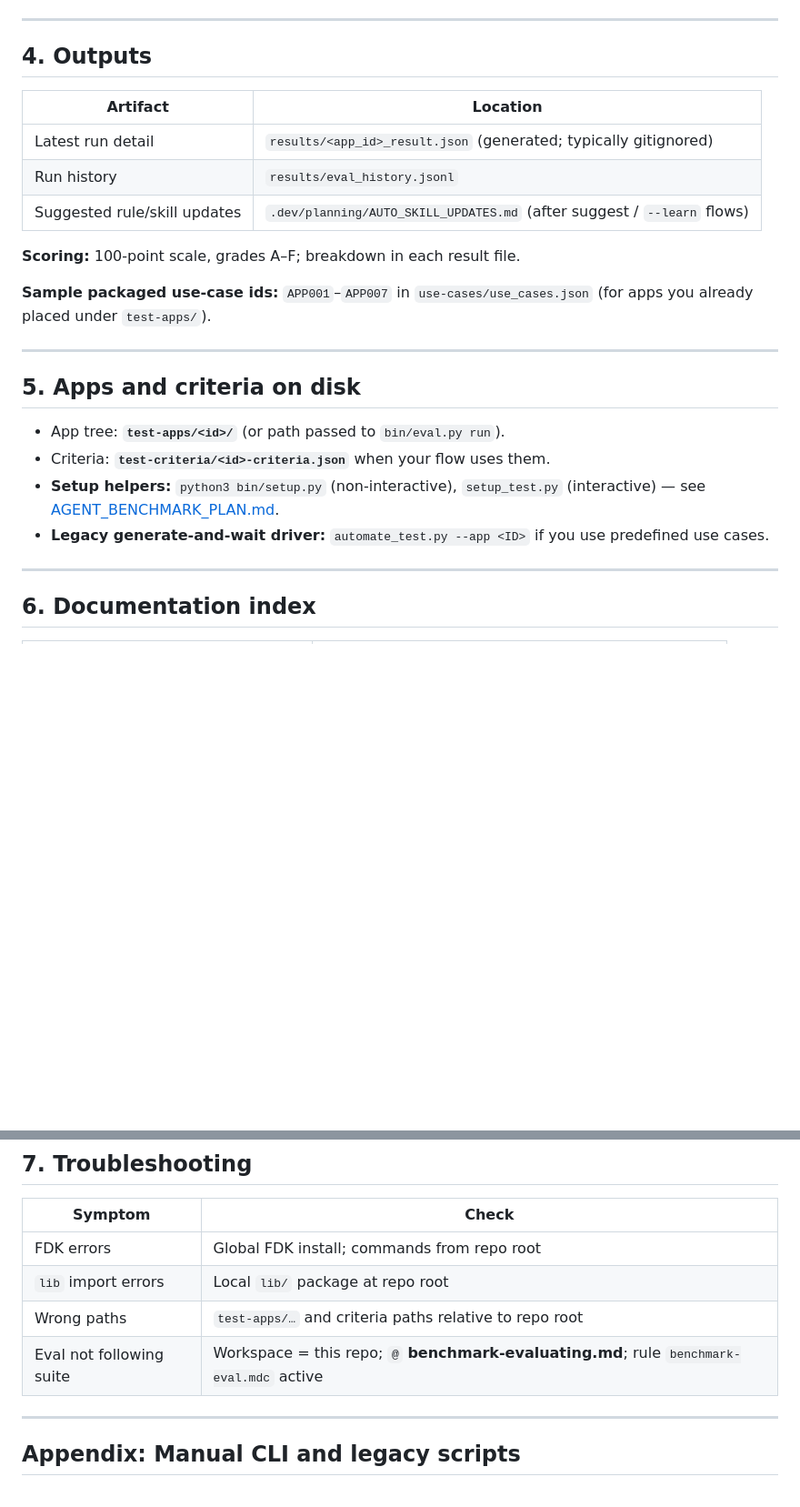
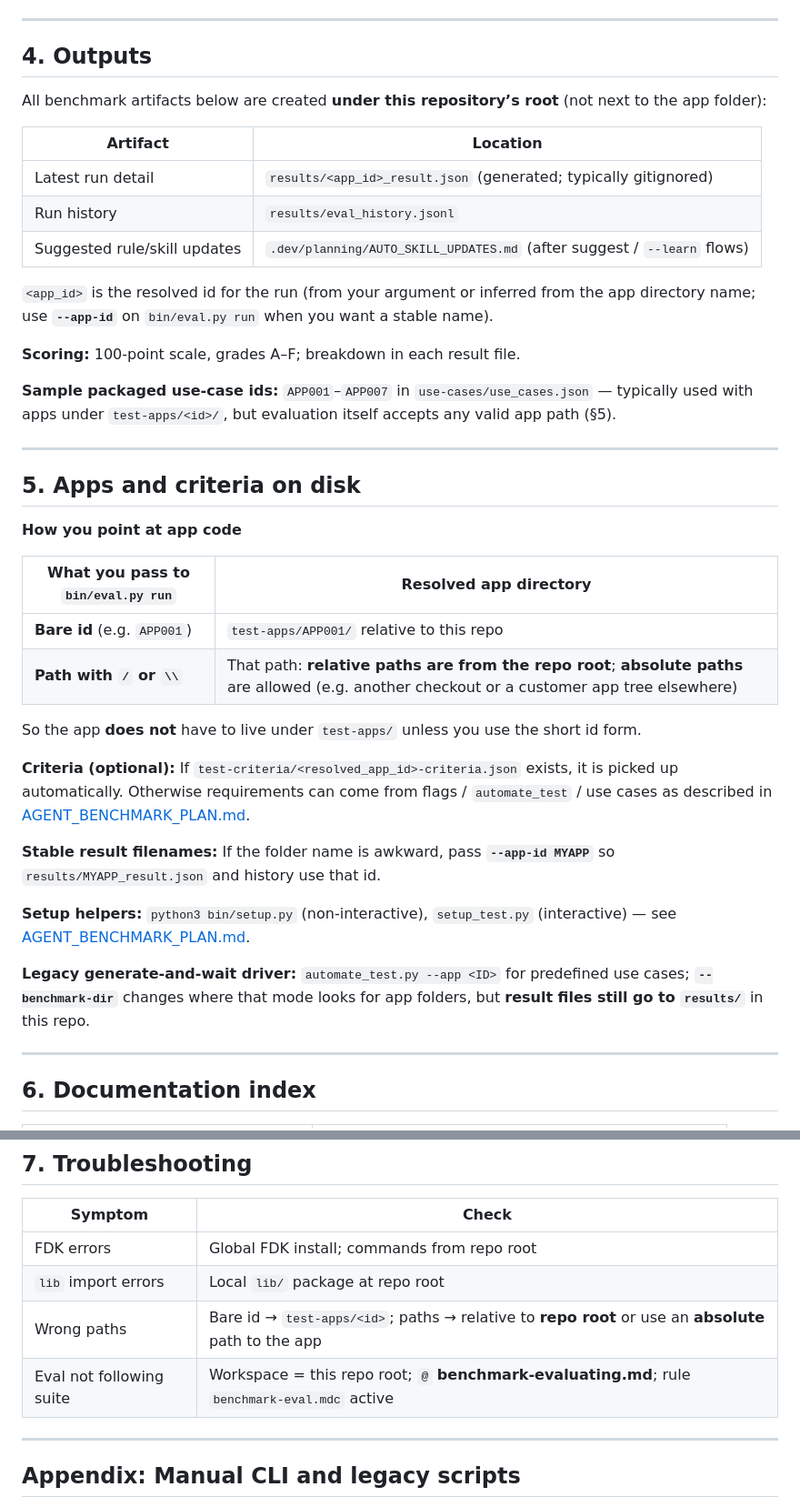
Before and after one commit to freshworks-developers/benchmarking, a Markdown page: README.md, 2 parts joined by grey strips. Shown at 91% size. Drawn GitHub-style; blank space fills up the shorter version.

Commit message:
docs: clarify Cursor workspace, app paths, and results location
- Note opening repo root enables benchmark-eval rule; slash intents map to bin/.
- Document bare id vs path (including absolute); optional criteria and --app-id.
- State results/history always under repo results/; benchmark-dir caveat for automate_test.

Made-with: Cursor

```diff
--- a/README.md
+++ b/README.md
@@ -37,24 +43,40 @@ Phrases like `/eval run …` are **intent labels**; map them to the repo CLI fro
 
 ## 4. Outputs
 
+All benchmark artifacts below are created **under this repository’s root** (not next to the app folder):
+
 | Artifact | Location |
 |----------|----------|
 | Latest run detail | `results/<app_id>_result.json` (generated; typically gitignored) |
 | Run history | `results/eval_history.jsonl` |
 | Suggested rule/skill updates | `.dev/planning/AUTO_SKILL_UPDATES.md` (after suggest / `--learn` flows) |
 
+`<app_id>` is the resolved id for the run (from your argument or inferred from the app directory name; use **`--app-id`** on `bin/eval.py run` when you want a stable name).
+
 **Scoring:** 100-point scale, grades A–F; breakdown in each result file.
 
-**Sample packaged use-case ids:** `APP001`–`APP007` in `use-cases/use_cases.json` (for apps you already placed under `test-apps/`).
+**Sample packaged use-case ids:** `APP001`–`APP007` in `use-cases/use_cases.json` — typically used with apps under `test-apps/<id>/`, but evaluation itself accepts any valid app path (§5).
 
 ---
 
 ## 5. Apps and criteria on disk
 
-- App tree: **`test-apps/<id>/`** (or path passed to `bin/eval.py run`).
-- Criteria: **`test-criteria/<id>-criteria.json`** when your flow uses them.
-- **Setup helpers:** `python3 bin/setup.py` (non-interactive), `setup_test.py` (interactive) — see [AGENT_BENCHMARK_PLAN.md](docs/AGENT_BENCHMARK_PLAN.md).
-- **Legacy generate-and-wait driver:** `automate_test.py --app <ID>` if you use predefined use cases.
+**How you point at app code**
+
+| What you pass to `bin/eval.py run` | Resolved app directory |
+|-----------------------------------|-------------------------|
+| **Bare id** (e.g. `APP001`) | `test-apps/APP001/` relative to this repo |
+| **Path with `/` or `\\`** | That path: **relative paths are from the repo root**; **absolute paths** are allowed (e.g. another checkout or a customer app tree elsewhere) |
+
+So the app **does not** have to live under `test-apps/` unless you use the short id form.
+
+**Criteria (optional):** If `test-criteria/<resolved_app_id>-criteria.json` exists, it is picked up automatically. Otherwise requirements can come from flags / `automate_test` / use cases as described in [AGENT_BENCHMARK_PLAN.md](docs/AGENT_BENCHMARK_PLAN.md).
+
+**Stable result filenames:** If the folder name is awkward, pass **`--app-id MYAPP`** so `results/MYAPP_result.json` and history use that id.
+
+**Setup helpers:** `python3 bin/setup.py` (non-interactive), `setup_test.py` (interactive) — see [AGENT_BENCHMARK_PLAN.md](docs/AGENT_BENCHMARK_PLAN.md).
+
+**Legacy generate-and-wait driver:** `automate_test.py --app <ID>` for predefined use cases; **`--benchmark-dir`** changes where that mode looks for app folders, but **result files still go to `results/`** in this repo.
 
 ---
 
@@ -75,8 +97,8 @@ Phrases like `/eval run …` are **intent labels**; map them to the repo CLI fro
 |---------|--------|
 | FDK errors | Global FDK install; commands from repo root |
 | `lib` import errors | Local `lib/` package at repo root |
-| Wrong paths | `test-apps/…` and criteria paths relative to repo root |
-| Eval not following suite | Workspace = this repo; `@` **benchmark-evaluating.md**; rule `benchmark-eval.mdc` active |
+| Wrong paths | Bare id → `test-apps/<id>`; paths → relative to **repo root** or use an **absolute** path to the app |
+| Eval not following suite | Workspace = this repo root; `@` **benchmark-evaluating.md**; rule `benchmark-eval.mdc` active |
 
 ---
 
```
Also changed, not shown: other parts of README.md (+11 -5 lines).
